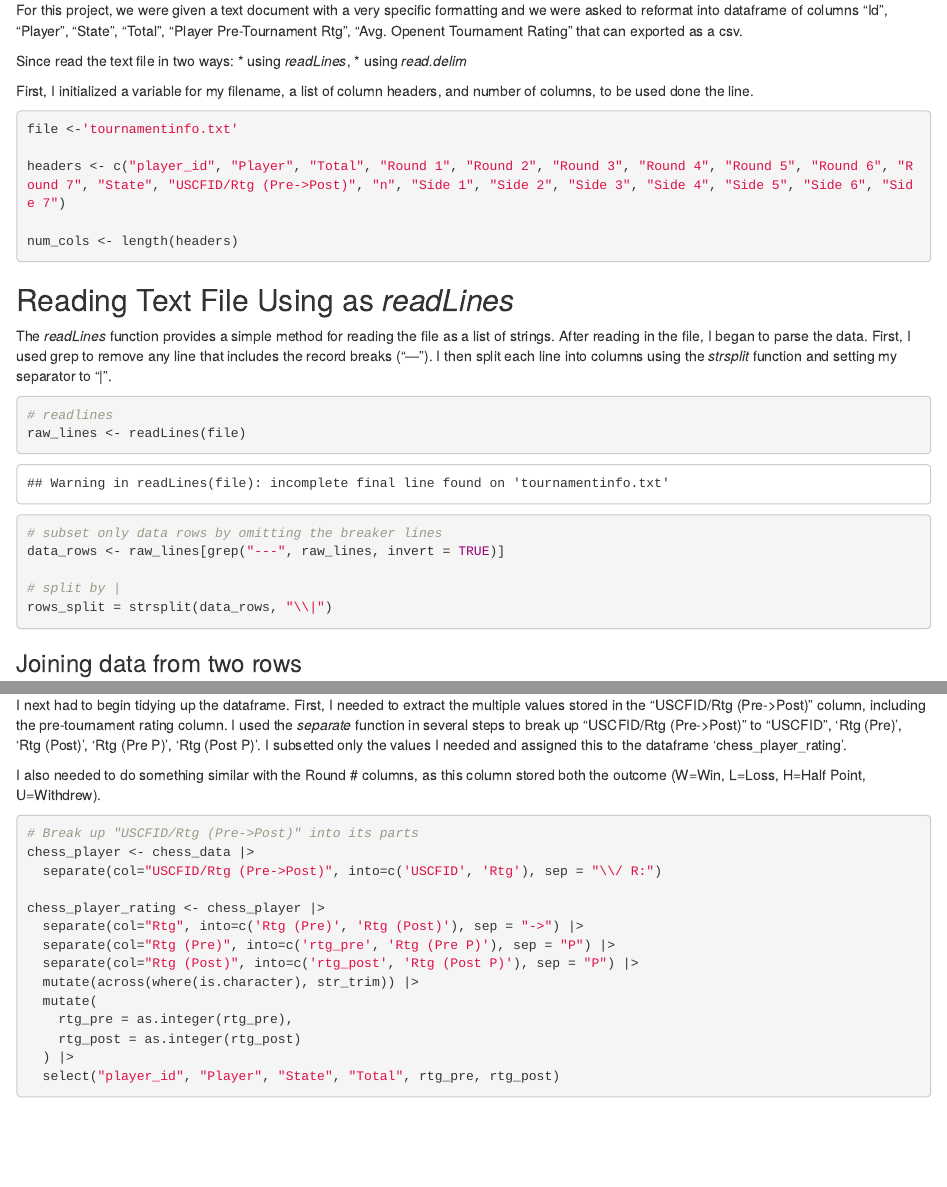
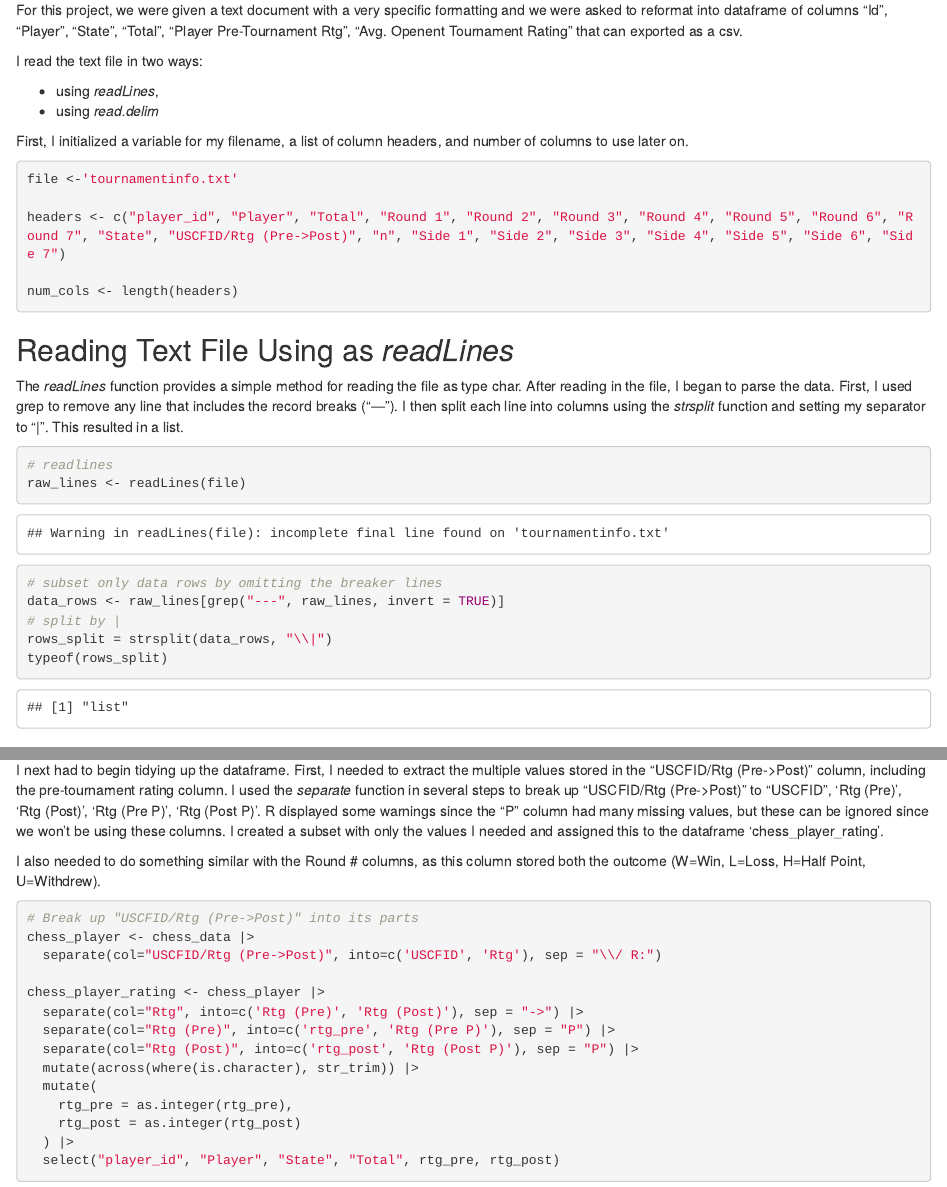
Before and after one commit to mcastro64/d607-assignments, an R Markdown document (Project 1/MC-D607-Project01.Rmd): the page in a window 1100 px wide, from 180 px down, and a second part further down, joined at a grey line. Rendered offline with R 4.5, knitr and Pandoc, with nearby package versions; some code elsewhere in the file could not run offline.

Commit message:
Updated copy

````diff
--- a/Project 1/MC-D607-Project01.Rmd
+++ b/Project 1/MC-D607-Project01.Rmd
@@ -18,11 +18,12 @@ library(gt)
 
 For this project, we were given a text document with a very specific formatting and we were asked to reformat into dataframe of columns "Id", "Player", "State", "Total", "Player Pre-Tournament Rtg", "Avg. Openent Tournament Rating" that can exported as a csv.
 
-Since read the text file in two ways:
-* using _readLines_,
-*  using _read.delim_
+I read the text file in two ways:
 
-First, I initialized a variable for my filename, a list of column headers, and number of columns, to be used done the line.
+- using _readLines_,
+- using _read.delim_
+
+First, I initialized a variable for my filename, a list of column headers, and number of columns to use later on.
 
 ```{r init-variables}
 
@@ -35,16 +36,17 @@ num_cols <- length(headers)
 
 ## Reading Text File Using as _readLines_
 
-The _readLines_ function provides a simple method for reading the file as a list of strings. After reading in the file, I began to parse the data. First, I used grep to remove any line that includes the record breaks ("---"). I then split each line into columns using the _strsplit_ function and setting my separator to "|".
+The _readLines_ function provides a simple method for reading the file as type char. After reading in the file, I began to parse the data. First, I used grep to remove any line that includes the record breaks ("---"). I then split each line into columns using the _strsplit_ function and setting my separator to "|". This resulted in a list.
 
 ```{r read-txt-lines}
 # readlines
 raw_lines <- readLines(file)
+
 # subset only data rows by omitting the breaker lines
 data_rows <- raw_lines[grep("---", raw_lines, invert = TRUE)]
-
 # split by |
 rows_split = strsplit(data_rows, "\\|")
+typeof(rows_split)
 ```
 
 ### Joining data from two rows
@@ -118,7 +120,7 @@ head(chess_data)
 ```
 
 ## Tidying Up the Dataframe
-I next had to begin tidying up the dataframe. First, I needed to extract the multiple values stored in the "USCFID/Rtg (Pre->Post)" column, including the pre-tournament rating column. I used the _separate_ function in several steps to break up "USCFID/Rtg (Pre->Post)" to "USCFID", 'Rtg (Pre)', 'Rtg (Post)',  'Rtg (Pre P)',  'Rtg (Post P)'. I subsetted only the values I needed and assigned this to the dataframe 'chess_player_rating'.
+I next had to begin tidying up the dataframe. First, I needed to extract the multiple values stored in the "USCFID/Rtg (Pre->Post)" column, including the pre-tournament rating column. I used the _separate_ function in several steps to break up "USCFID/Rtg (Pre->Post)" to "USCFID", 'Rtg (Pre)', 'Rtg (Post)',  'Rtg (Pre P)',  'Rtg (Post P)'. R displayed some warnings since the "P" column had many missing values, but these can be ignored since we won't be using these columns. I created a subset with only the values I needed and assigned this to the dataframe 'chess_player_rating'.
 
 I also needed to do something similar with the Round # columns, as this column stored both the outcome (W=Win, L=Loss, H=Half Point, U=Withdrew).
 ```{r tidy-up}
````
Also changed, not shown: Project 1/MC-D607-Project01.html, 2 other files.
